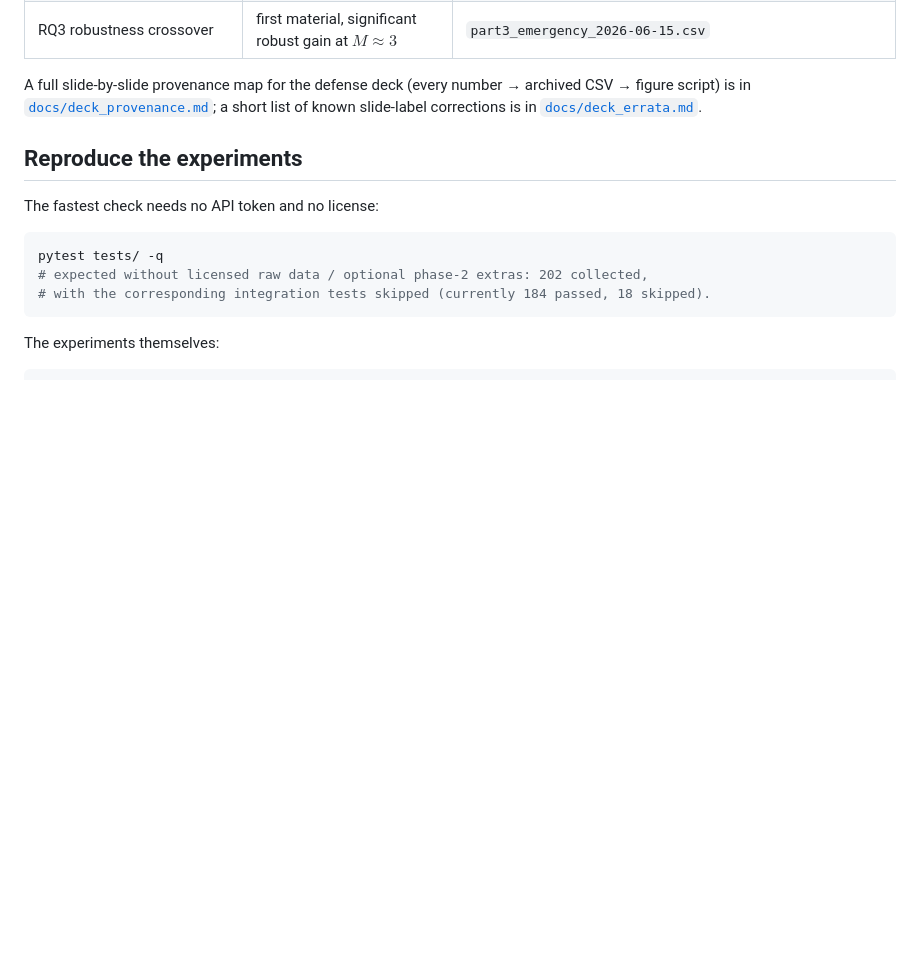
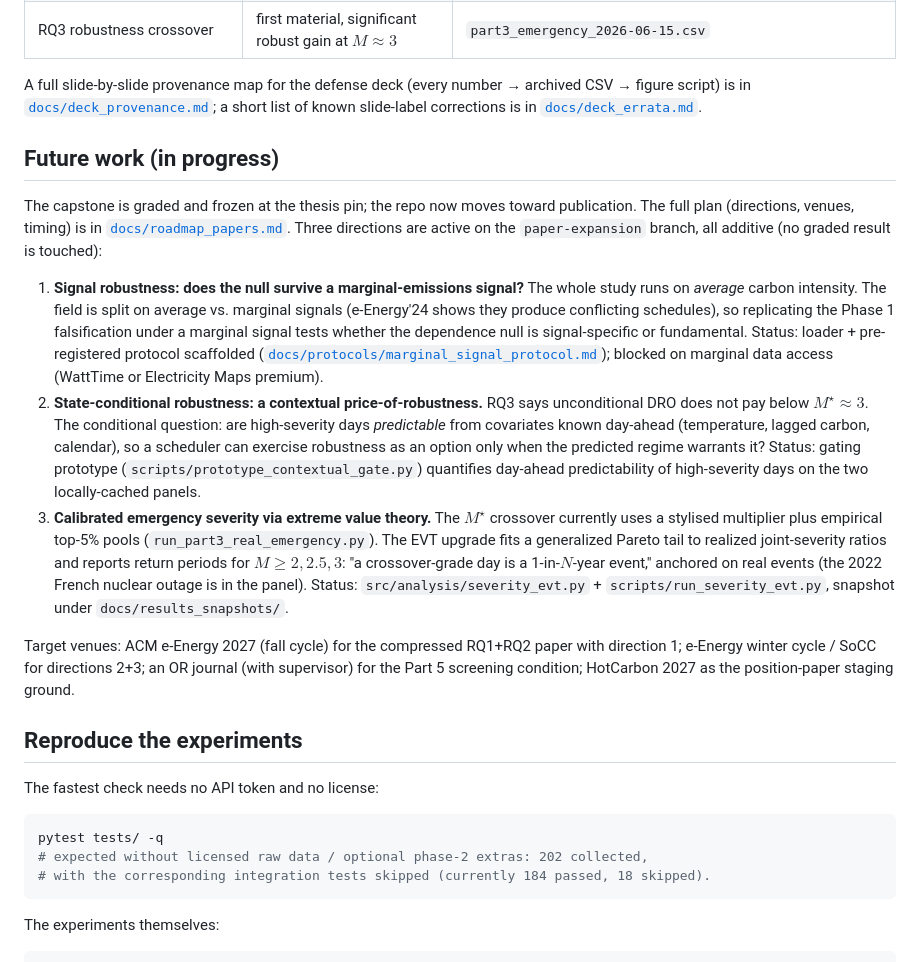
Before and after one commit to ma731/Capstone-in-Operations-Research, a Markdown page: README.md, the part around the change. Drawn GitHub-style; blank space fills up the shorter version.

Commit message:
Add publication roadmap + README future-work section (D1-D5, venues)

```diff
--- a/README.md
+++ b/README.md
@@ -127,6 +127,42 @@ The three headline numbers:
 A full slide-by-slide provenance map for the defense deck (every number → archived CSV →
 figure script) is in [`docs/deck_provenance.md`](docs/deck_provenance.md); a short list of
 known slide-label corrections is in [`docs/deck_errata.md`](docs/deck_errata.md).
+
+## Future work (in progress)
+
+The capstone is graded and frozen at the thesis pin; the repo now moves toward
+publication. The full plan (directions, venues, timing) is in
+[`docs/roadmap_papers.md`](docs/roadmap_papers.md). Three directions are active on the
+`paper-expansion` branch, all additive (no graded result is touched):
+
+1. **Signal robustness: does the null survive a marginal-emissions signal?**
+   The whole study runs on *average* carbon intensity. The field is split on
+   average vs. marginal signals (e-Energy'24 shows they produce conflicting
+   schedules), so replicating the Phase 1 falsification under a marginal signal
+   tests whether the dependence null is signal-specific or fundamental. Status:
+   loader + pre-registered protocol scaffolded
+   ([`docs/protocols/marginal_signal_protocol.md`](docs/protocols/marginal_signal_protocol.md));
+   blocked on marginal data access (WattTime or Electricity Maps premium).
+2. **State-conditional robustness: a contextual price-of-robustness.** RQ3 says
+   unconditional DRO does not pay below $M^\star\approx3$. The conditional question:
+   are high-severity days *predictable* from covariates known day-ahead
+   (temperature, lagged carbon, calendar), so a scheduler can exercise robustness
+   as an option only when the predicted regime warrants it? Status: gating
+   prototype (`scripts/prototype_contextual_gate.py`) quantifies day-ahead
+   predictability of high-severity days on the two locally-cached panels.
+3. **Calibrated emergency severity via extreme value theory.** The $M^\star$
+   crossover currently uses a stylised multiplier plus empirical top-5% pools
+   (`run_part3_real_emergency.py`). The EVT upgrade fits a generalized Pareto tail
+   to realized joint-severity ratios and reports return periods for
+   $M \ge 2, 2.5, 3$: "a crossover-grade day is a 1-in-$N$-year event," anchored
+   on real events (the 2022 French nuclear outage is in the panel). Status:
+   `src/analysis/severity_evt.py` + `scripts/run_severity_evt.py`, snapshot under
+   `docs/results_snapshots/`.
+
+Target venues: ACM e-Energy 2027 (fall cycle) for the compressed RQ1+RQ2 paper with
+direction 1; e-Energy winter cycle / SoCC for directions 2+3; an OR journal (with
+supervisor) for the Part 5 screening condition; HotCarbon 2027 as the position-paper
+staging ground.
 
 ## Reproduce the experiments
 
```
Also changed, not shown: docs/roadmap_papers.md (added, +119 -0 lines).
